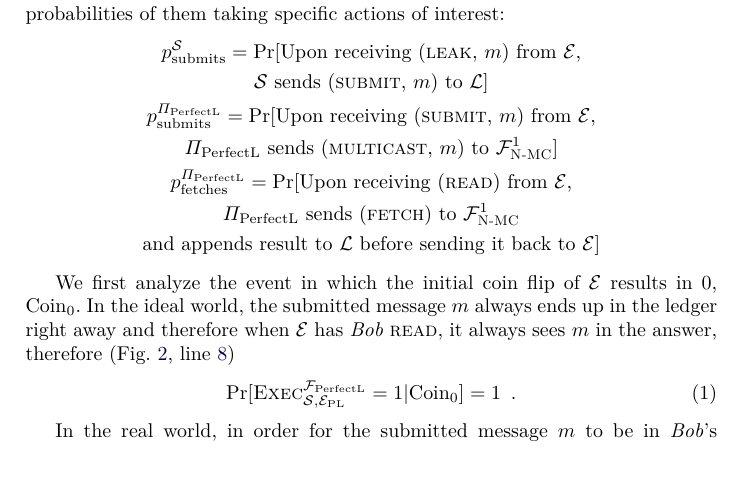
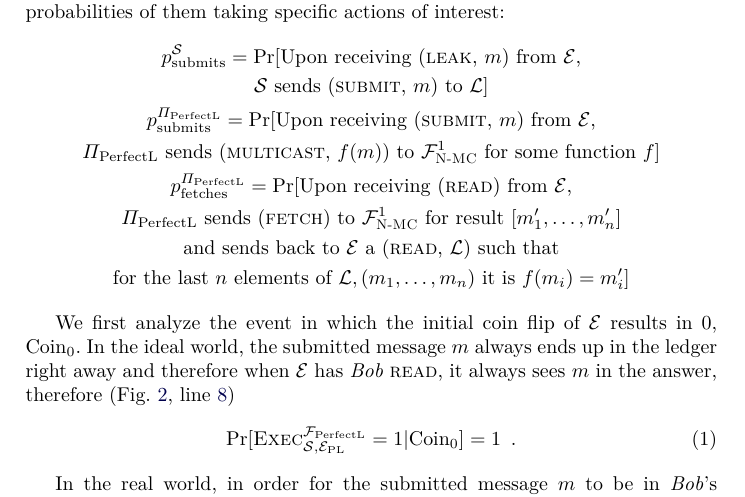
Before and after one commit to OrfeasLitos/PaymentChannels, a LaTeX paper (src/paymentChannels.tex, which reads src/perfectledger.tex): part of page 20 of 94, cut so that both start at the same text, the shorter picture padded with empty space. Compiled offline with pdfLaTeX; a LaTeX package or settings file that is missing is left out.

Commit message:
Do not demand network contains literal message

```diff
--- a/src/perfectledger.tex
+++ b/src/perfectledger.tex
@@ -153,13 +153,17 @@
       \text{\simulator{} sends (\textsc{submit}, $m$) to $\mathcal{L}$}] \\
       \ppsubmits = \Pr[\text{Upon receiving (\textsc{submit}, $m$) from
       \environment,} \\
-      \text{\perfectprot{} sends (\textsc{multicast}, $m$) to $\FnetworkEd^1$}]
+      \text{\perfectprot{} sends (\textsc{multicast}, $f(m)$) to
+      $\FnetworkEd^1$ for some function $f$}]
       \\
       \ppfetches = \Pr[\text{Upon receiving (\textsc{read}) from \environment,}
       \\
-      \text{\perfectprot{} sends (\textsc{fetch}) to $\FnetworkEd^1$} \\
-      \text{and appends result to $\mathcal{L}$ before sending it back to
-      \environment}]
+      \text{\perfectprot{} sends (\textsc{fetch}) to $\FnetworkEd^1$ for result
+      } [m_1', \dots, m_n'] \\
+      \text{and sends back to \environment{} a (\textsc{read}, $\mathcal{L}$)
+      such that} \\
+      \text{for the last $n$ elements of $\mathcal{L}, (m_1, \dots, m_n)$ it is
+      } f(m_i) = m_i']
     \end{gather*}
 
     We first analyze the event in which the initial coin flip of \environment{}
```
